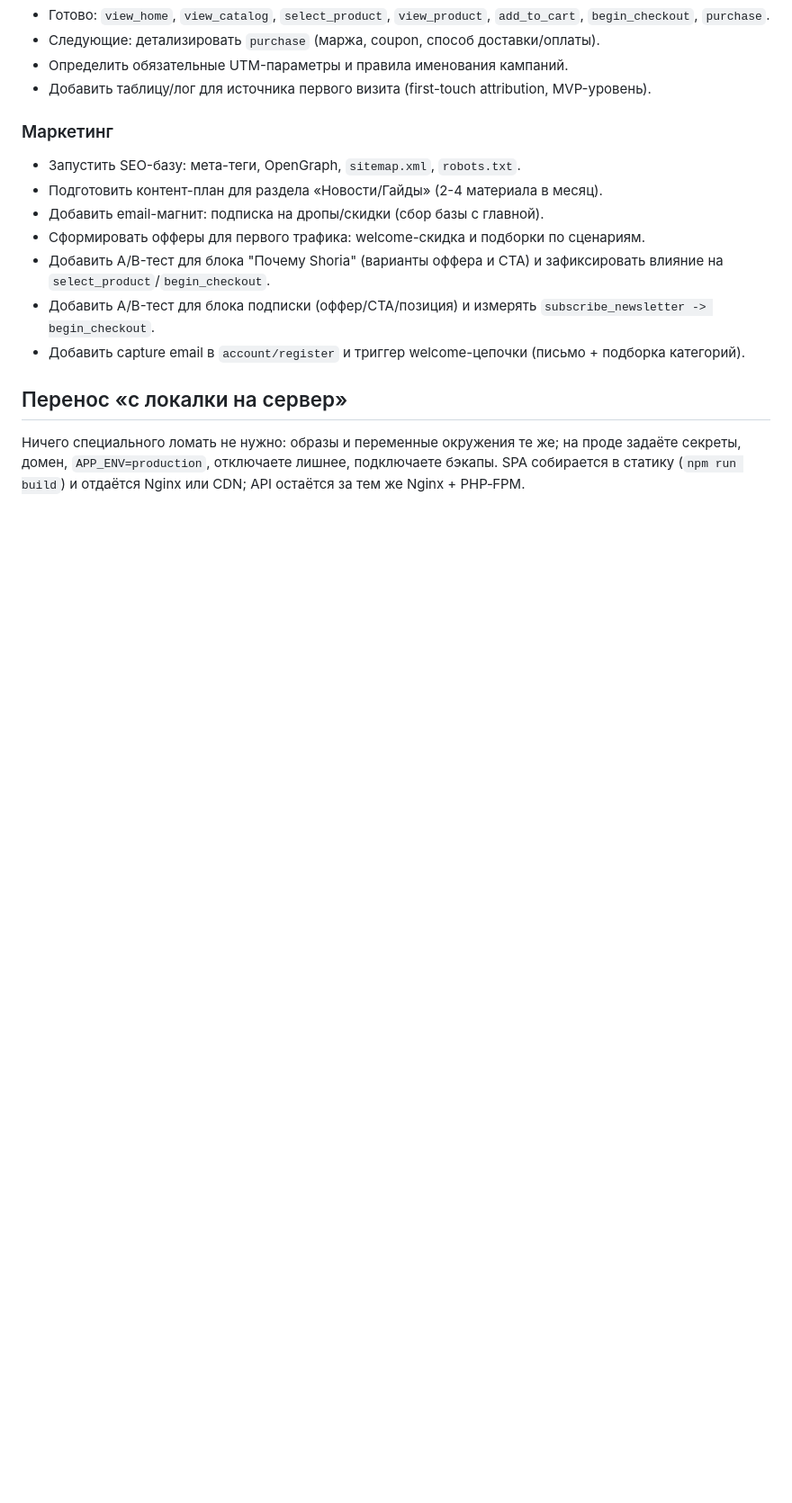
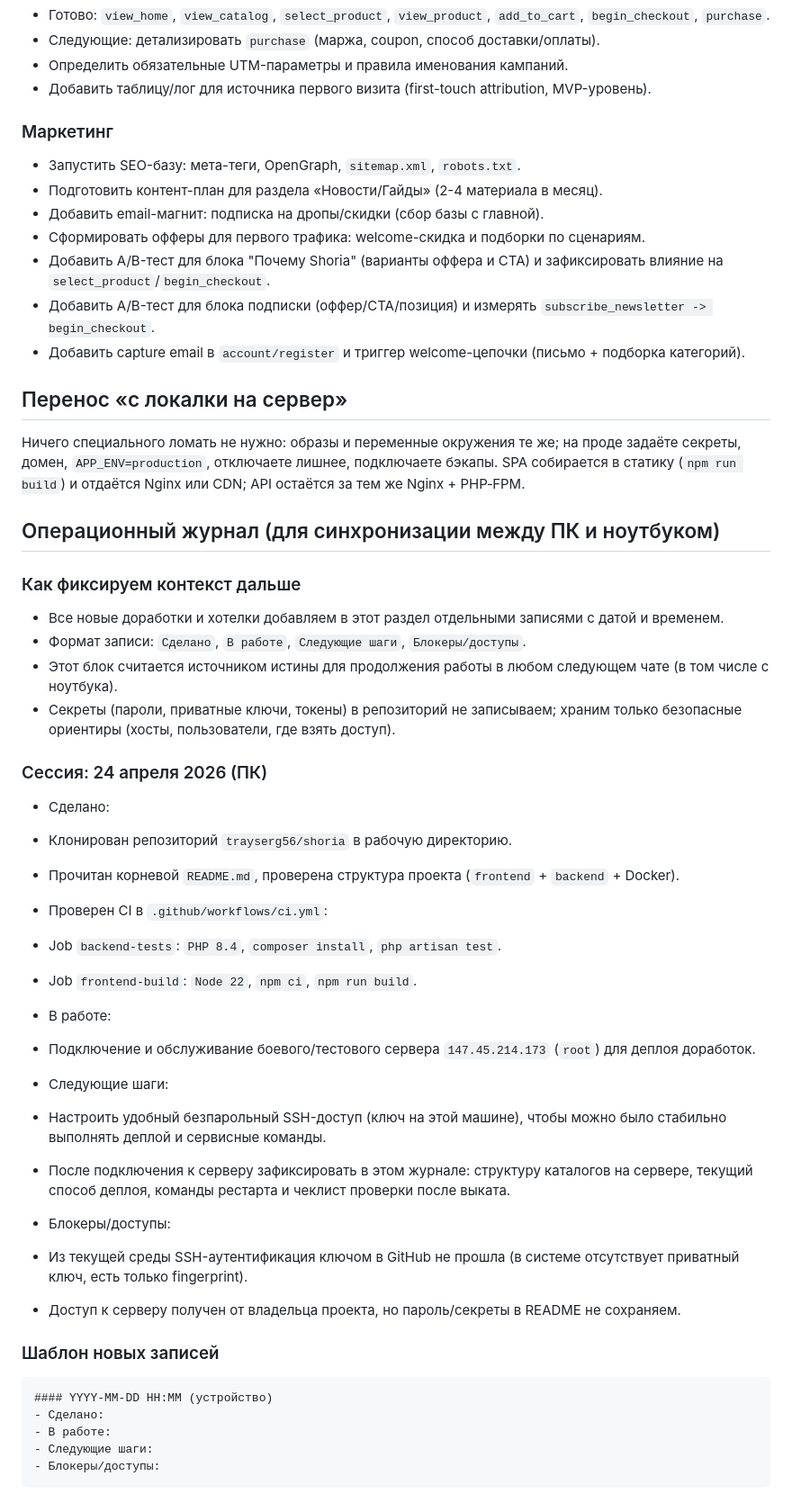
Before and after one commit to trayserg56/shoria, a Markdown page: README.md, the part around the change. Shown at 90% size. GitHub-like rendering; blank space fills up the shorter version.

Commit message:
docs: add cross-device operations journal to README

````diff
--- a/README.md
+++ b/README.md
@@ -1063,3 +1063,42 @@ docker compose exec app php artisan make:filament-user
 ## Перенос «с локалки на сервер»
 
 Ничего специального ломать не нужно: образы и переменные окружения те же; на проде задаёте секреты, домен, `APP_ENV=production`, отключаете лишнее, подключаете бэкапы. SPA собирается в статику (`npm run build`) и отдаётся Nginx или CDN; API остаётся за тем же Nginx + PHP‑FPM.
+
+## Операционный журнал (для синхронизации между ПК и ноутбуком)
+
+### Как фиксируем контекст дальше
+
+- Все новые доработки и хотелки добавляем в этот раздел отдельными записями с датой и временем.
+- Формат записи: `Сделано`, `В работе`, `Следующие шаги`, `Блокеры/доступы`.
+- Этот блок считается источником истины для продолжения работы в любом следующем чате (в том числе с ноутбука).
+- Секреты (пароли, приватные ключи, токены) в репозиторий не записываем; храним только безопасные ориентиры (хосты, пользователи, где взять доступ).
+
+### Сессия: 24 апреля 2026 (ПК)
+
+- Сделано:
+- Клонирован репозиторий `trayserg56/shoria` в рабочую директорию.
+- Прочитан корневой `README.md`, проверена структура проекта (`frontend` + `backend` + Docker).
+- Проверен CI в `.github/workflows/ci.yml`:
+- Job `backend-tests`: `PHP 8.4`, `composer install`, `php artisan test`.
+- Job `frontend-build`: `Node 22`, `npm ci`, `npm run build`.
+
+- В работе:
+- Подключение и обслуживание боевого/тестового сервера `147.45.214.173` (`root`) для деплоя доработок.
+
+- Следующие шаги:
+- Настроить удобный безпарольный SSH-доступ (ключ на этой машине), чтобы можно было стабильно выполнять деплой и сервисные команды.
+- После подключения к серверу зафиксировать в этом журнале: структуру каталогов на сервере, текущий способ деплоя, команды рестарта и чеклист проверки после выката.
+
+- Блокеры/доступы:
+- Из текущей среды SSH-аутентификация ключом в GitHub не прошла (в системе отсутствует приватный ключ, есть только fingerprint).
+- Доступ к серверу получен от владельца проекта, но пароль/секреты в README не сохраняем.
+
+### Шаблон новых записей
+
+```md
+#### YYYY-MM-DD HH:MM (устройство)
+- Сделано:
+- В работе:
+- Следующие шаги:
+- Блокеры/доступы:
+```
````
